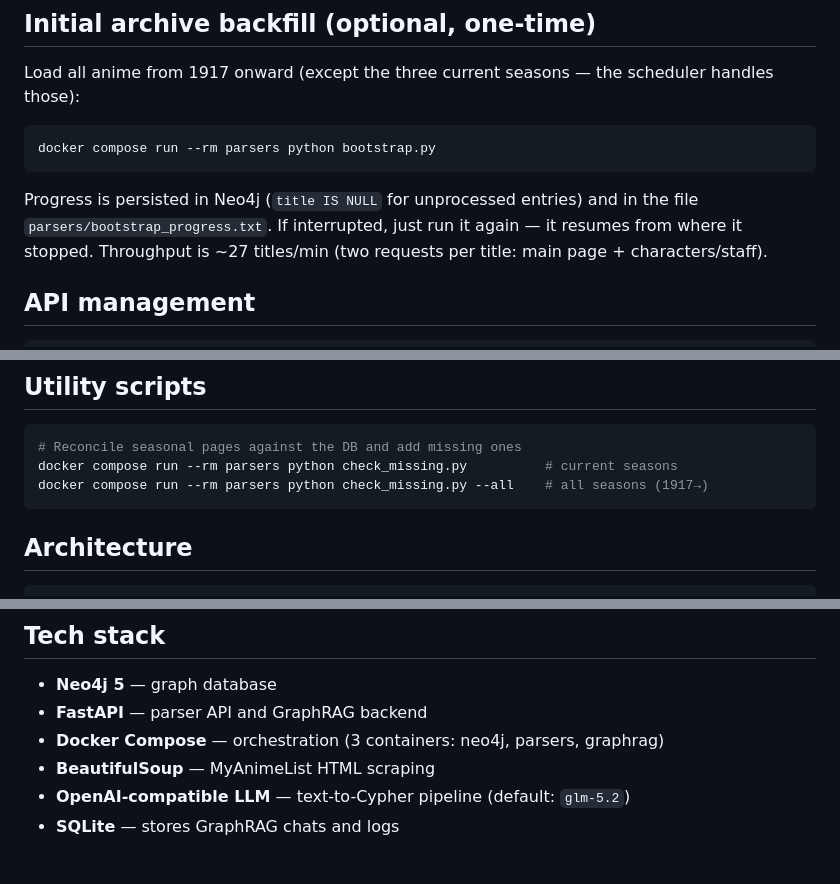
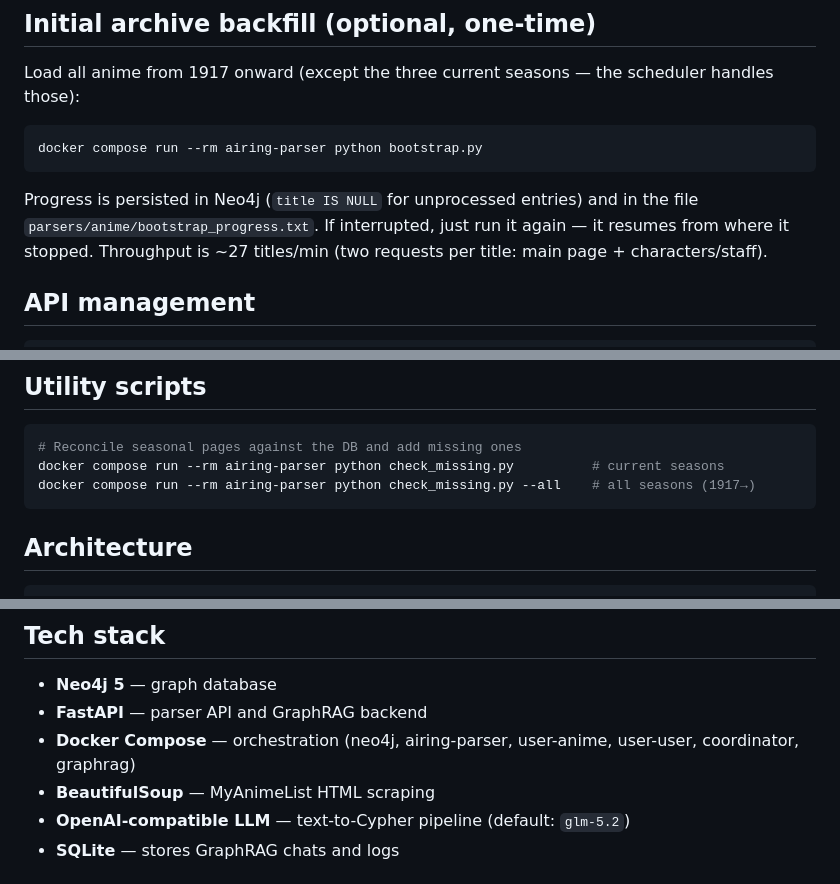
Before and after one commit to Golden-dreamer/animeGraphRAG, a Markdown page: README.md, 3 parts joined by grey strips. Drawn GitHub-style.

Commit message:
docs: update README + all docs for 3-parser architecture, coordinator API, :User/:RATED model

````diff
--- a/README.md
+++ b/README.md
@@ -65,11 +65,11 @@ Load all anime from 1917 onward (except the three current seasons — the
 scheduler handles those):
 
 ```bash
-docker compose run --rm parsers python bootstrap.py
+docker compose run --rm airing-parser python bootstrap.py
 ```
 
 Progress is persisted in Neo4j (`title IS NULL` for unprocessed entries)
-and in the file `parsers/bootstrap_progress.txt`. If interrupted, just run
+and in the file `parsers/anime/bootstrap_progress.txt`. If interrupted, just run
 it again — it resumes from where it stopped. Throughput is ~27 titles/min
 (two requests per title: main page + characters/staff).
 
@@ -100,8 +100,8 @@ Full list of endpoints — [`docs/configuration.md`](docs/configuration.md).
 
 ```bash
 # Reconcile seasonal pages against the DB and add missing ones
-docker compose run --rm parsers python check_missing.py          # current seasons
-docker compose run --rm parsers python check_missing.py --all    # all seasons (1917→)
+docker compose run --rm airing-parser python check_missing.py          # current seasons
+docker compose run --rm airing-parser python check_missing.py --all    # all seasons (1917→)
 ```
 
 ## Architecture
@@ -143,7 +143,7 @@ More in [`docs/en/architecture.md`](docs/en/architecture.md).
 
 - **Neo4j 5** — graph database
 - **FastAPI** — parser API and GraphRAG backend
-- **Docker Compose** — orchestration (3 containers: neo4j, parsers, graphrag)
+- **Docker Compose** — orchestration (neo4j, airing-parser, user-anime, user-user, coordinator, graphrag)
 - **BeautifulSoup** — MyAnimeList HTML scraping
 - **OpenAI-compatible LLM** — text-to-Cypher pipeline (default: `glm-5.2`)
 - **SQLite** — stores GraphRAG chats and logs
````
Also changed, not shown: README.ru.md (+5 -5 lines), docs/en/README.md (added, +19 -0 lines).
